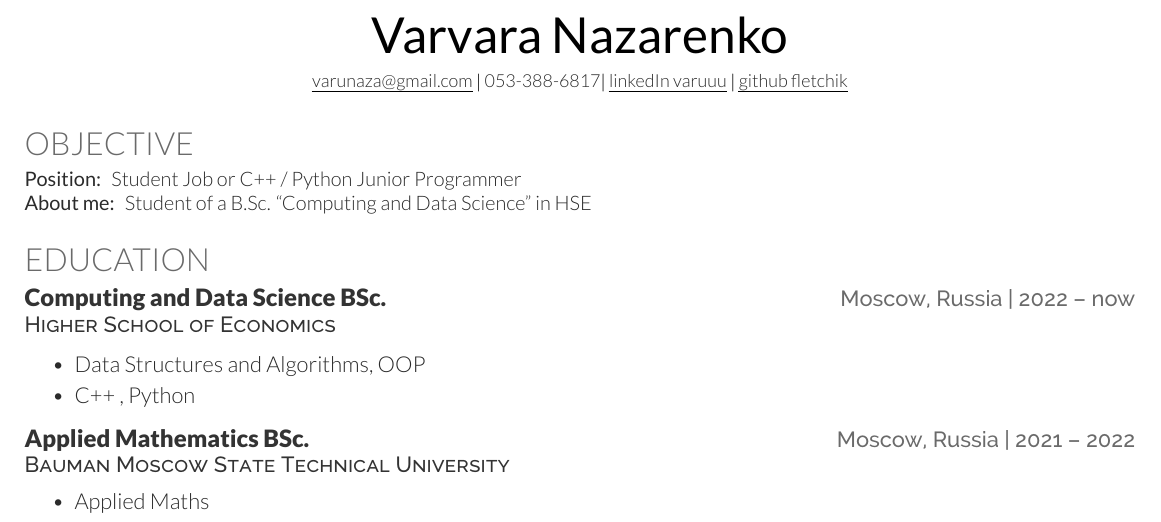
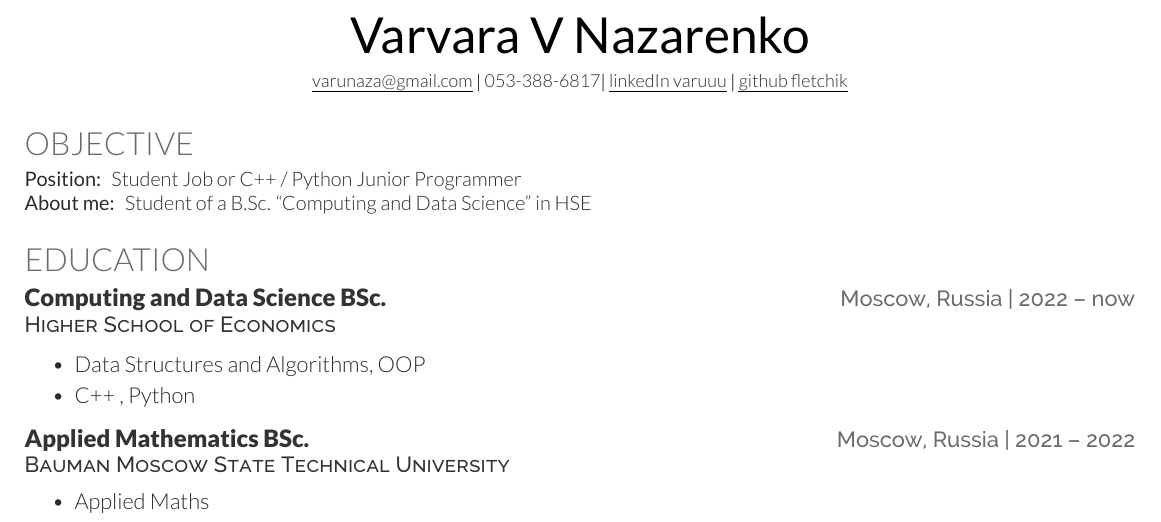
Before and after one commit to fletchik/cv_hw, a LaTeX CV (redis_docker/cv/resume.tex): part of the page, cut so that both start at the same text. Compiled offline with XeLaTeX.

Commit message:
update my name, was wrong

```diff
--- a/redis_docker/cv/resume.tex
+++ b/redis_docker/cv/resume.tex
@@ -32,7 +32,7 @@
 %--------------------------------------------------------------
 %     Profile
 %--------------------------------------------------------------
-\newcommand{\yourName}{Varvara Nazarenko}
+\newcommand{\yourName}{Varvara V Nazarenko}
 \newcommand{\yourEmail}{varunaza@gmail.com}
 \newcommand{\yourPhone}{053-388-6817}
 \newcommand{\githubUserName}{fletchik}
```
